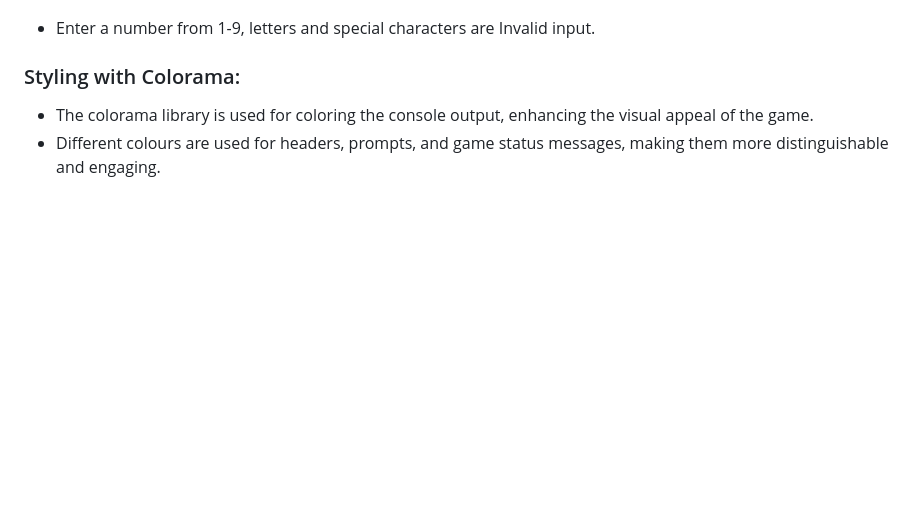
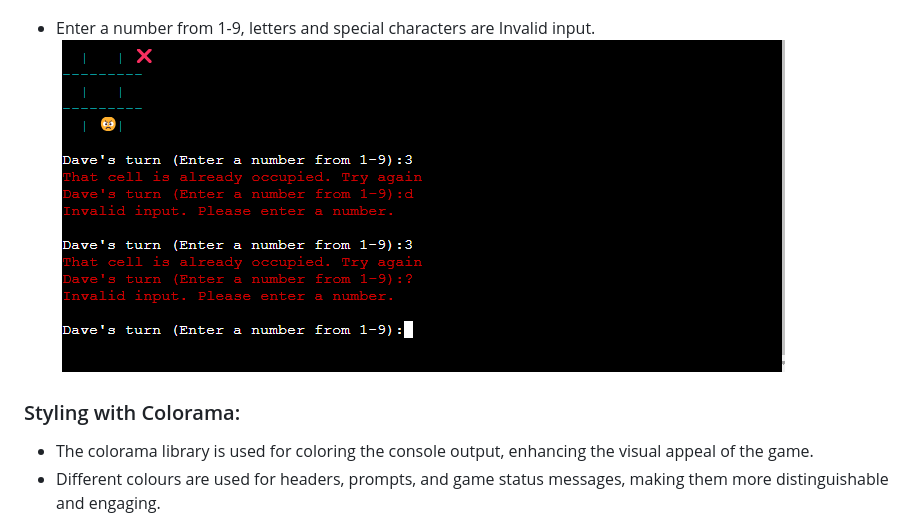
Before and after one commit to trxdave/tic-tac-toc, a Markdown page: README.md, the part around the change. GitHub-like rendering; pictures changed too: documents/images/inputerror.png (added); blank space fills up the shorter version.

Commit message:
Readme Input response error adding and pictures

```diff
--- a/README.md
+++ b/README.md
@@ -169,7 +169,7 @@ The Tic Tac Toe Emojis package provides emojis for the game and allows them to b
 ![alt text](documents/images/tryagain.png)
 
 - Enter a number from 1-9, letters and special characters are Invalid input.
-
+![alt text](documents/images/inputerror.png)
 
 ### Styling with Colorama: ###
 
```
Also changed, not shown: 1 other file.
